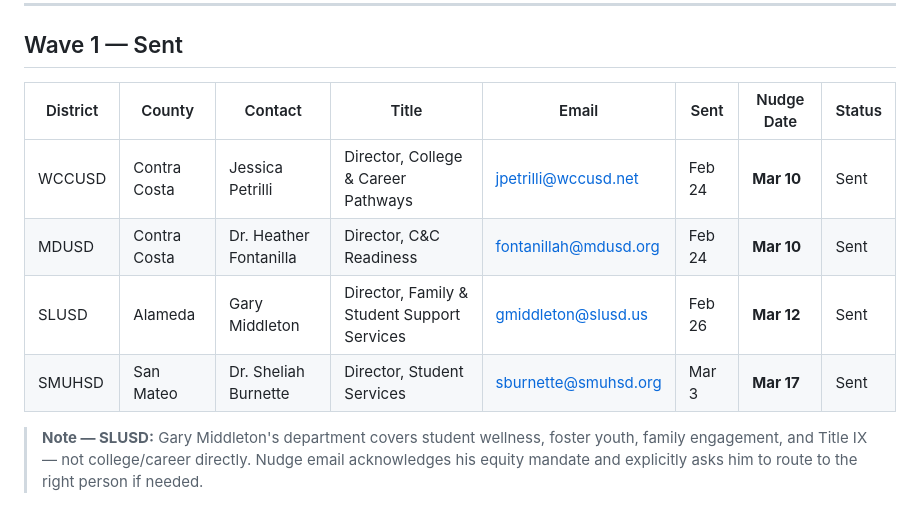
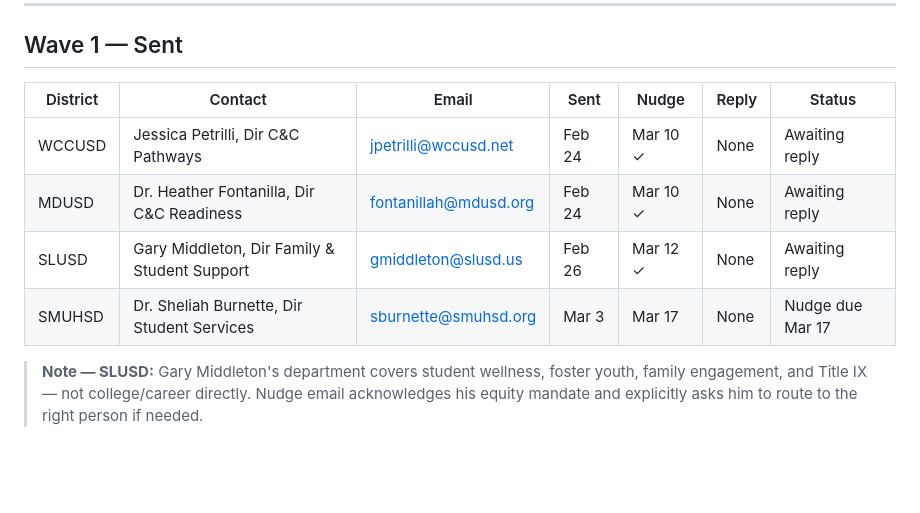
Before and after one commit to harpreetsingh-ship-it/college-engine, a Markdown page: docs/outreach/tracker.md, the part around the change. Drawn GitHub-style; blank space fills up the shorter version.

```diff
--- a/docs/outreach/tracker.md
+++ b/docs/outreach/tracker.md
@@ -19,12 +19,12 @@
 
 ## Wave 1 — Sent
 
-| District | County | Contact | Title | Email | Sent | Nudge Date | Status |
-|---|---|---|---|---|---|---|---|
-| WCCUSD | Contra Costa | Jessica Petrilli | Director, College & Career Pathways | jpetrilli@wccusd.net | Feb 24 | **Mar 10** | Sent |
-| MDUSD | Contra Costa | Dr. Heather Fontanilla | Director, C&C Readiness | fontanillah@mdusd.org | Feb 24 | **Mar 10** | Sent |
-| SLUSD | Alameda | Gary Middleton | Director, Family & Student Support Services | gmiddleton@slusd.us | Feb 26 | **Mar 12** | Sent |
-| SMUHSD | San Mateo | Dr. Sheliah Burnette | Director, Student Services | sburnette@smuhsd.org | Mar 3 | **Mar 17** | Sent |
+| District | Contact | Email | Sent | Nudge | Reply | Status |
+|---|---|---|---|---|---|---|
+| WCCUSD | Jessica Petrilli, Dir C&C Pathways | jpetrilli@wccusd.net | Feb 24 | Mar 10 ✓ | None | Awaiting reply |
+| MDUSD | Dr. Heather Fontanilla, Dir C&C Readiness | fontanillah@mdusd.org | Feb 24 | Mar 10 ✓ | None | Awaiting reply |
+| SLUSD | Gary Middleton, Dir Family & Student Support | gmiddleton@slusd.us | Feb 26 | Mar 12 ✓ | None | Awaiting reply |
+| SMUHSD | Dr. Sheliah Burnette, Dir Student Services | sburnette@smuhsd.org | Mar 3 | Mar 17 | None | Nudge due Mar 17 |
 
 > **Note — SLUSD:** Gary Middleton's department covers student wellness, foster youth, family engagement, and Title IX — not college/career directly. Nudge email acknowledges his equity mandate and explicitly asks him to route to the right person if needed.
 
```
